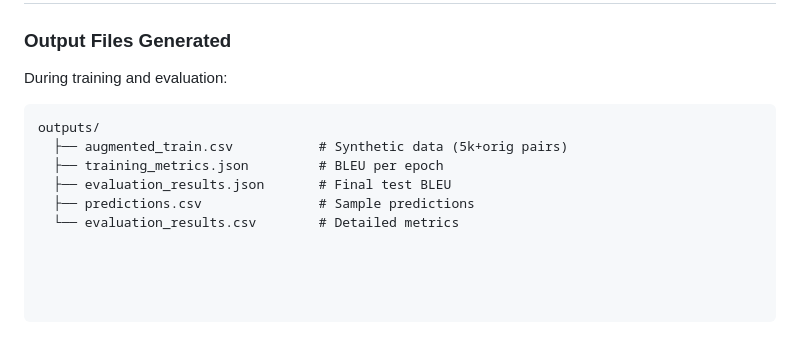
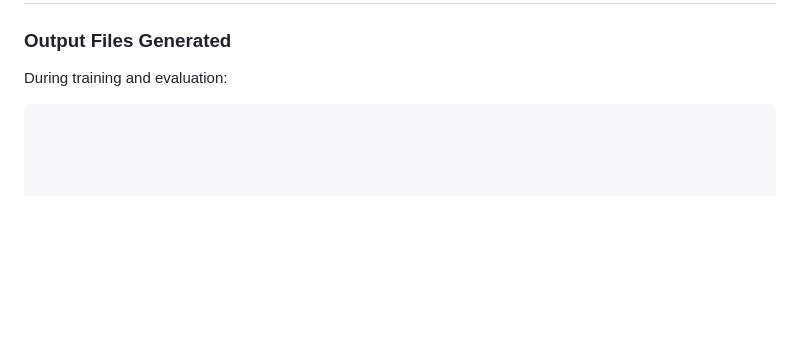
Before and after one commit to ndagirenairah/ENGLISH-LUGANDA-TRANSLATOR, a Markdown page: ENHANCEMENTS_GUIDE.md, the part around the change. Rendered like a GitHub page; blank space fills up the shorter version.

````diff
--- a/ENHANCEMENTS_GUIDE.md
+++ b/ENHANCEMENTS_GUIDE.md
@@ -340,9 +340,3 @@ BACK_TRANSLATION_SAMPLES = 10000  # Default: 5000
 
 During training and evaluation:
 ```
-outputs/
-  ├── augmented_train.csv           # Synthetic data (5k+orig pairs)
-  ├── training_metrics.json         # BLEU per epoch
-  ├── evaluation_results.json       # Final test BLEU
-  ├── predictions.csv               # Sample predictions
-  └── evaluation_results.csv        # Detailed metrics
````
